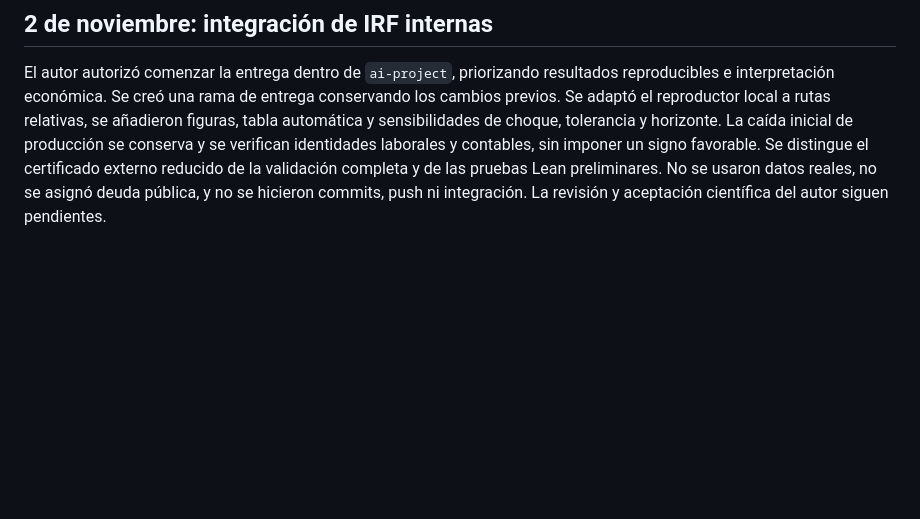
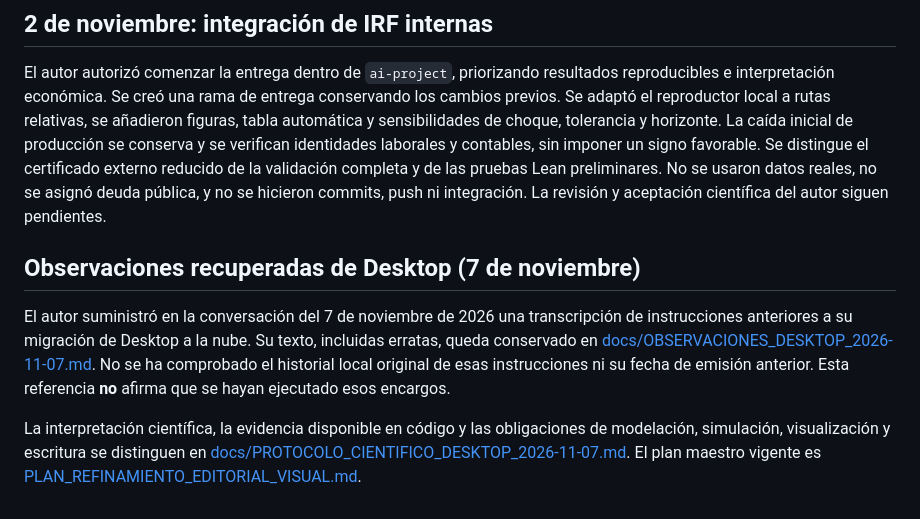
Before and after one commit to alejandroventuraventurameza-tech/ai-project, a Markdown page: prompts.md, the part around the change. GitHub-like rendering; blank space fills up the shorter version.

Commit message:
docs(prompts): link uncommitted Desktop observations to explicit source and scientific protocol

```diff
--- a/prompts.md
+++ b/prompts.md
@@ -549,3 +549,10 @@ laborales y contables, sin imponer un signo favorable. Se distingue el certifica
 externo reducido de la validación completa y de las pruebas Lean preliminares.
 No se usaron datos reales, no se asignó deuda pública, y no se hicieron commits,
 push ni integración. La revisión y aceptación científica del autor siguen pendientes.
+
+
+## Observaciones recuperadas de Desktop (7 de noviembre)
+
+El autor suministró en la conversación del 7 de noviembre de 2026 una transcripción de instrucciones anteriores a su migración de Desktop a la nube. Su texto, incluidas erratas, queda conservado en [docs/OBSERVACIONES_DESKTOP_2026-11-07.md](docs/OBSERVACIONES_DESKTOP_2026-11-07.md). No se ha comprobado el historial local original de esas instrucciones ni su fecha de emisión anterior. Esta referencia **no** afirma que se hayan ejecutado esos encargos.
+
+La interpretación científica, la evidencia disponible en código y las obligaciones de modelación, simulación, visualización y escritura se distinguen en [docs/PROTOCOLO_CIENTIFICO_DESKTOP_2026-11-07.md](docs/PROTOCOLO_CIENTIFICO_DESKTOP_2026-11-07.md). El plan maestro vigente es [PLAN_REFINAMIENTO_EDITORIAL_VISUAL.md](PLAN_REFINAMIENTO_EDITORIAL_VISUAL.md).
```
